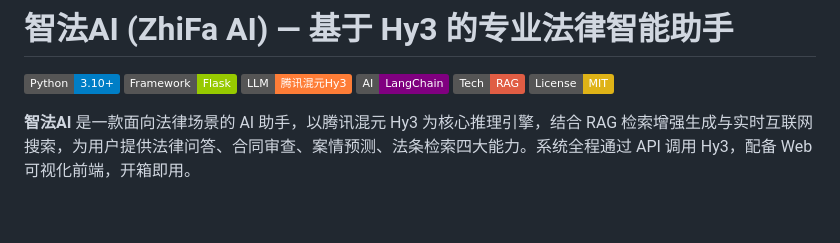
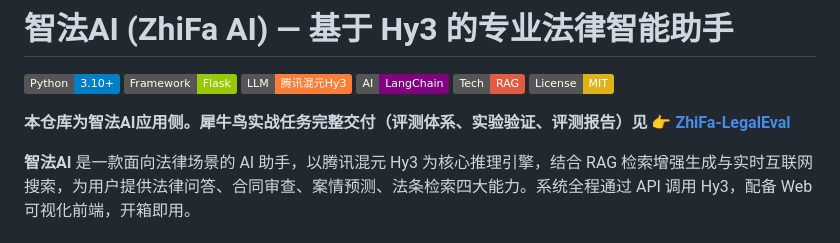
Before and after one commit to jimmybai666/ZhiFa-AI, a Markdown page: README.md, the part around the change. GitHub-like rendering; badges without logos; blank space fills up the shorter version.

```diff
--- a/README.md
+++ b/README.md
@@ -6,6 +6,8 @@
 ![LangChain](https://img.shields.io/badge/AI-LangChain-purple)
 ![RAG](https://img.shields.io/badge/Tech-RAG-red)
 ![License](https://img.shields.io/badge/License-MIT-yellow)
+
+**本仓库为智法AI应用侧。犀牛鸟实战任务完整交付（评测体系、实验验证、评测报告）见 👉 [ZhiFa-LegalEval](https://github.com/jimmybai666/ZhiFa-AI/tree/LegalEval)**
 
 **智法AI** 是一款面向法律场景的 AI 助手，以腾讯混元 Hy3 为核心推理引擎，结合 RAG 检索增强生成与实时互联网搜索，为用户提供法律问答、合同审查、案情预测、法条检索四大能力。系统全程通过 API 调用 Hy3，配备 Web 可视化前端，开箱即用。
 
```
